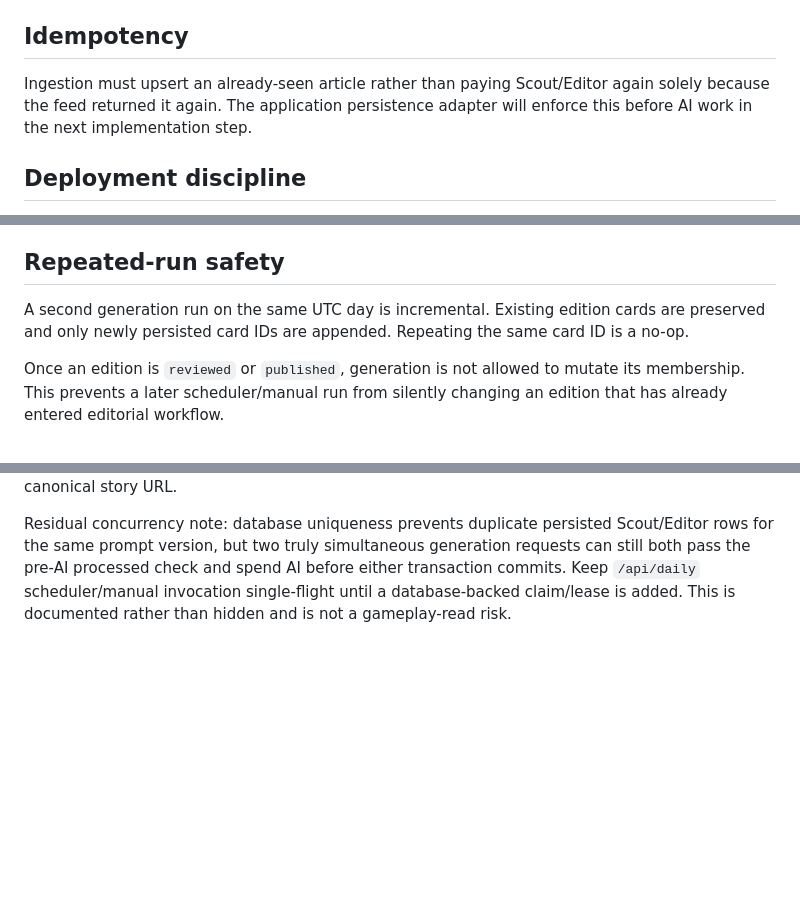
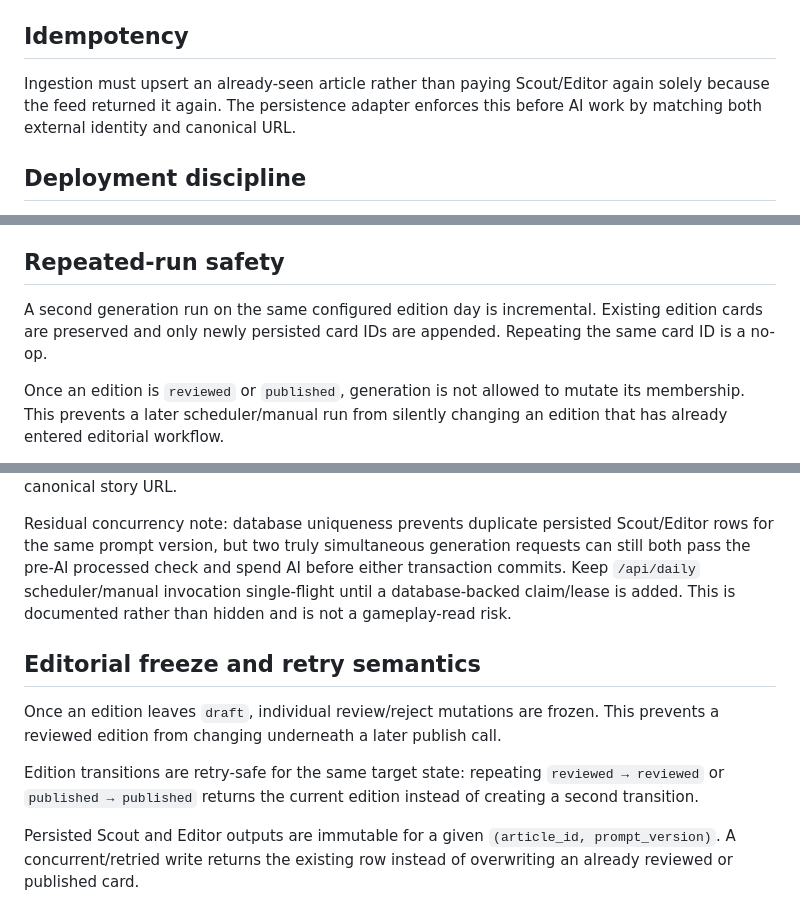
Before and after one commit to balderidavide81-hue/wtf-engine, a Markdown page: docs/CONTENT_STORE_V05.md, 3 parts joined by grey strips. GitHub-like rendering; blank space fills up the shorter version.

Commit message:
docs: align v0.5 contract with final hardening [skip ci]

```diff
--- a/docs/CONTENT_STORE_V05.md
+++ b/docs/CONTENT_STORE_V05.md
@@ -20,7 +20,7 @@ PREDICT cards can later move through `open → resolved|void`; `resolution_rule`
 
 ## Idempotency
 
-Ingestion must upsert an already-seen article rather than paying Scout/Editor again solely because the feed returned it again. The application persistence adapter will enforce this before AI work in the next implementation step.
+Ingestion must upsert an already-seen article rather than paying Scout/Editor again solely because the feed returned it again. The persistence adapter enforces this before AI work by matching both external identity and canonical URL.
 
 ## Deployment discipline
 
@@ -36,7 +36,7 @@ The API report exposes `previouslyProcessed` and, when persistence is active, ru
 
 ## Repeated-run safety
 
-A second generation run on the same UTC day is incremental. Existing edition cards are preserved and only newly persisted card IDs are appended. Repeating the same card ID is a no-op.
+A second generation run on the same configured edition day is incremental. Existing edition cards are preserved and only newly persisted card IDs are appended. Repeating the same card ID is a no-op.
 
 Once an edition is `reviewed` or `published`, generation is not allowed to mutate its membership. This prevents a later scheduler/manual run from silently changing an edition that has already entered editorial workflow.
 
@@ -90,3 +90,12 @@ Daily edition dates now use the explicit IANA timezone `EDITION_TIME_ZONE` (defa
 Article persistence reconciles identity using either stable external ID or canonical URL before insert, avoiding the previous failure mode where a feed changed its external ID while keeping the same canonical story URL.
 
 Residual concurrency note: database uniqueness prevents duplicate persisted Scout/Editor rows for the same prompt version, but two truly simultaneous generation requests can still both pass the pre-AI processed check and spend AI before either transaction commits. Keep `/api/daily` scheduler/manual invocation single-flight until a database-backed claim/lease is added. This is documented rather than hidden and is not a gameplay-read risk.
+
+
+## Editorial freeze and retry semantics
+
+Once an edition leaves `draft`, individual review/reject mutations are frozen. This prevents a reviewed edition from changing underneath a later publish call.
+
+Edition transitions are retry-safe for the same target state: repeating `reviewed → reviewed` or `published → published` returns the current edition instead of creating a second transition.
+
+Persisted Scout and Editor outputs are immutable for a given `(article_id, prompt_version)`. A concurrent/retried write returns the existing row instead of overwriting an already reviewed or published card.
```
Also changed, not shown: other parts of docs/CONTENT_STORE_V05.md (+1 -1 lines).
